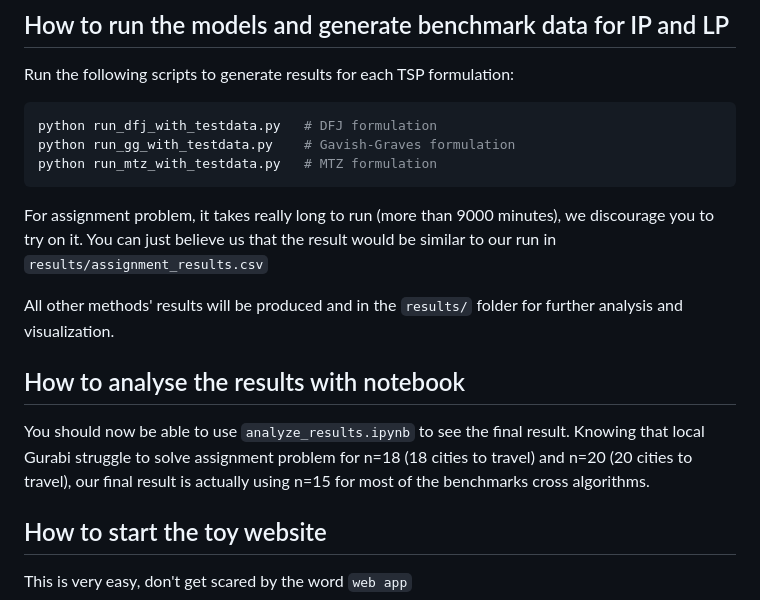
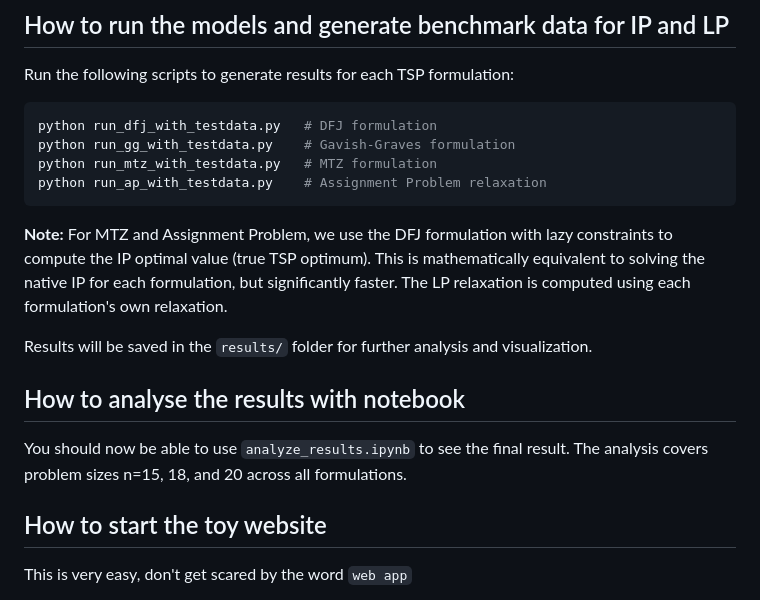
Before and after one commit to ying-jeanne/dba5103_tsp_ip, a Markdown page: README.md, the part around the change. Drawn GitHub-style.

````diff
--- a/README.md
+++ b/README.md
@@ -50,13 +50,15 @@ Run the following scripts to generate results for each TSP formulation:
 python run_dfj_with_testdata.py   # DFJ formulation
 python run_gg_with_testdata.py    # Gavish-Graves formulation
 python run_mtz_with_testdata.py   # MTZ formulation
+python run_ap_with_testdata.py    # Assignment Problem relaxation
 ```
-For assignment problem, it takes really long to run (more than 9000 minutes), we discourage you to try on it. You can just believe us that the result would be similar to our run in `results/assignment_results.csv`
 
-All other methods' results will be produced and in the `results/` folder for further analysis and visualization.
+**Note:** For MTZ and Assignment Problem, we use the DFJ formulation with lazy constraints to compute the IP optimal value (true TSP optimum). This is mathematically equivalent to solving the native IP for each formulation, but significantly faster. The LP relaxation is computed using each formulation's own relaxation.
+
+Results will be saved in the `results/` folder for further analysis and visualization.
 
 ## How to analyse the results with notebook
-You should now be able to use `analyze_results.ipynb` to see the final result. Knowing that local Gurabi struggle to solve assignment problem for n=18 (18 cities to travel) and n=20 (20 cities to travel), our final result is actually using n=15 for most of the benchmarks cross algorithms.
+You should now be able to use `analyze_results.ipynb` to see the final result. The analysis covers problem sizes n=15, 18, and 20 across all formulations.
 
 ## How to start the toy website
 This is very easy, don't get scared by the word `web app`
````
